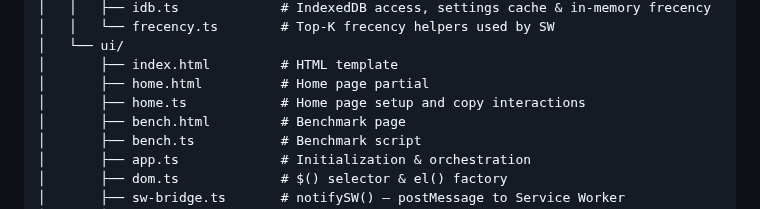
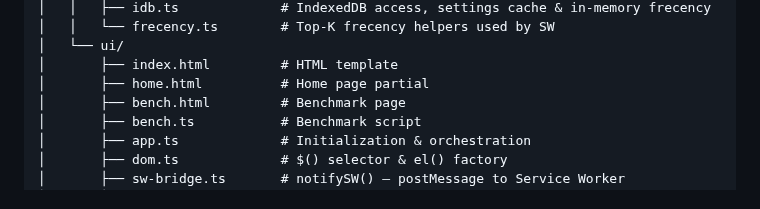
Before and after one commit to stevieyu/flashbang, a Markdown page: DEVELOPMENT.md, the part around the change. Rendered like a GitHub page.

Commit message:
docs: remove stale home.ts entry from development docs
update

update

```diff
--- a/DEVELOPMENT.md
+++ b/DEVELOPMENT.md
@@ -84,7 +84,6 @@ flashbang/
 │   └── ui/
 │       ├── index.html         # HTML template
 │       ├── home.html          # Home page partial
-│       ├── home.ts            # Home page setup and copy interactions
 │       ├── bench.html         # Benchmark page
 │       ├── bench.ts           # Benchmark script
 │       ├── app.ts             # Initialization & orchestration
```
